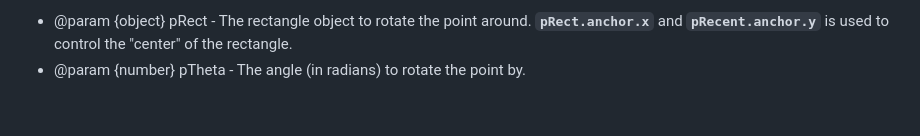
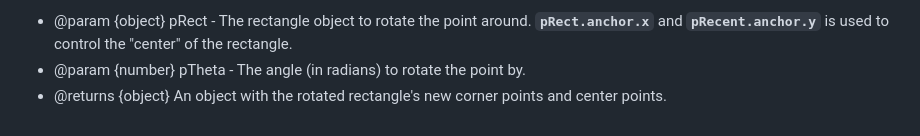
Before and after one commit to EvitcaStudio/Utils, a Markdown page: README.md, the part around the change. Drawn GitHub-style.

Commit message:
Update API in README.

```diff
--- a/README.md
+++ b/README.md
@@ -111,3 +111,4 @@ getPointRotated(pRect, pTheta, pPoint)v
 getPointsOfRotatedRect(pRect, pTheta)
 - @param {object} pRect - The rectangle object to rotate the point around. **`pRect.anchor.x`** and **`pRecent.anchor.y`** is used to control the "center" of the rectangle.
 - @param {number} pTheta - The angle (in radians) to rotate the point by.
+- @returns {object} An object with the rotated rectangle's new corner points and center points.
```
